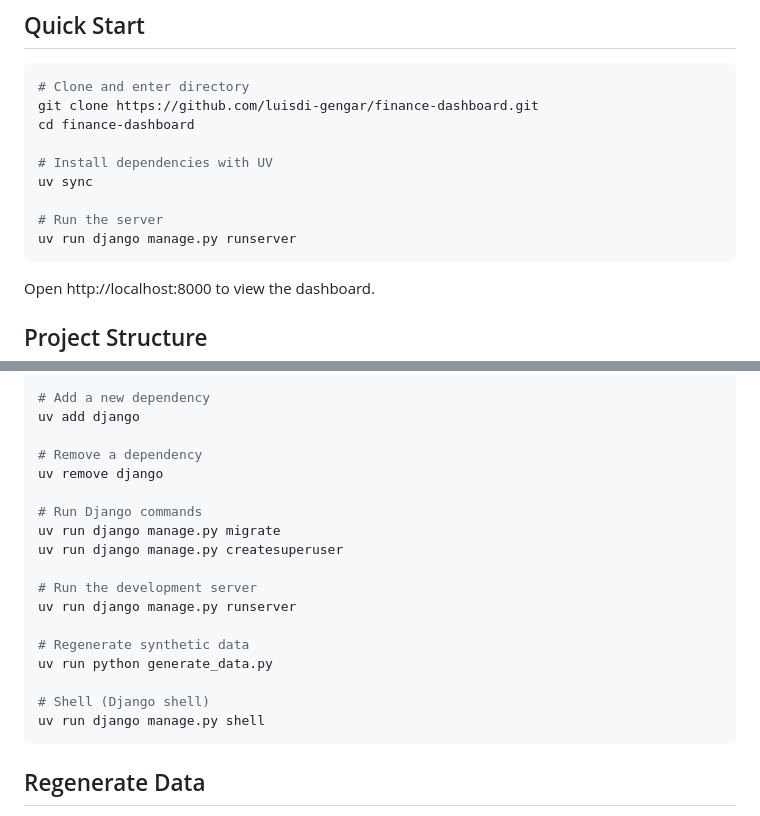
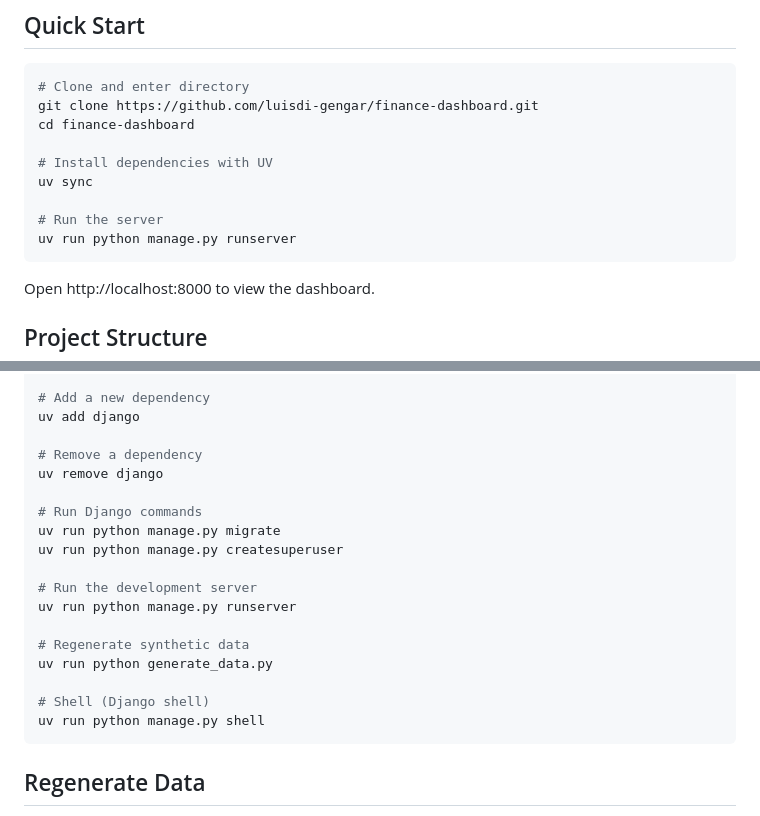
Before and after one commit to luisdi-gengar/finance-dashboard, a Markdown page: README.md, 2 parts joined by grey strips. GitHub-like rendering.

Commit message:
Fix README: uv run python manage.py (not django)

````diff
--- a/README.md
+++ b/README.md
@@ -28,7 +28,7 @@ cd finance-dashboard
 uv sync
 
 # Run the server
-uv run django manage.py runserver
+uv run python manage.py runserver
 ```
 
 Open http://localhost:8000 to view the dashboard.
@@ -105,17 +105,17 @@ uv add django
 uv remove django
 
 # Run Django commands
-uv run django manage.py migrate
-uv run django manage.py createsuperuser
+uv run python manage.py migrate
+uv run python manage.py createsuperuser
 
 # Run the development server
-uv run django manage.py runserver
+uv run python manage.py runserver
 
 # Regenerate synthetic data
 uv run python generate_data.py
 
 # Shell (Django shell)
-uv run django manage.py shell
+uv run python manage.py shell
 ```
 
 ## Regenerate Data
````
